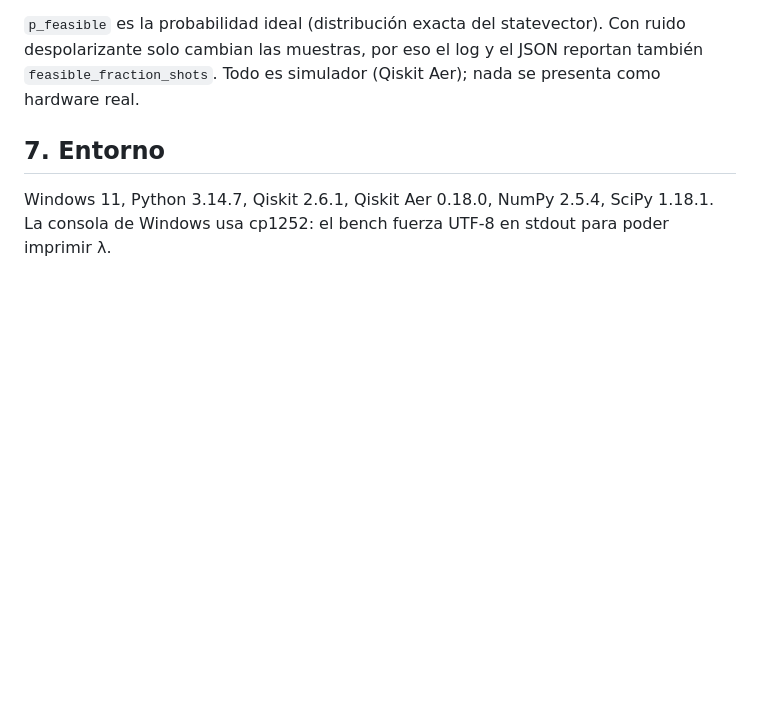
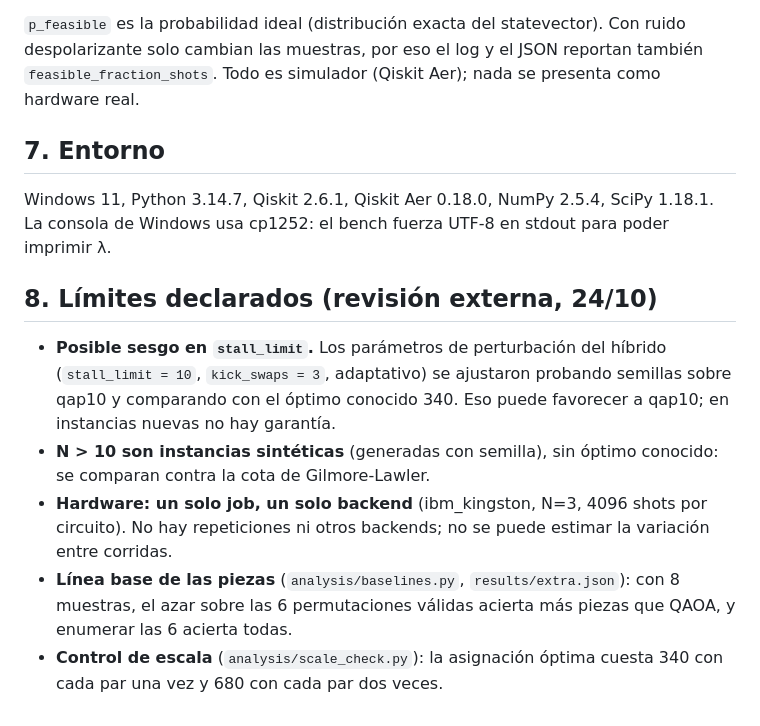
Before and after one commit to iamjosels/qgate-qap10, a Markdown page: docs/DECISIONES.md, the part around the change. Drawn GitHub-style; blank space fills up the shorter version.

```diff
--- a/docs/DECISIONES.md
+++ b/docs/DECISIONES.md
@@ -100,3 +100,17 @@ Todo es simulador (Qiskit Aer); nada se presenta como hardware real.
 
 Windows 11, Python 3.14.7, Qiskit 2.6.1, Qiskit Aer 0.18.0, NumPy 2.5.4, SciPy 1.18.1. La consola de
 Windows usa cp1252: el bench fuerza UTF-8 en stdout para poder imprimir λ.
+
+## 8. Límites declarados (revisión externa, 24/10)
+
+- **Posible sesgo en `stall_limit`.** Los parámetros de perturbación del híbrido (`stall_limit = 10`,
+  `kick_swaps = 3`, adaptativo) se ajustaron probando semillas sobre qap10 y comparando con el óptimo
+  conocido 340. Eso puede favorecer a qap10; en instancias nuevas no hay garantía.
+- **N > 10 son instancias sintéticas** (generadas con semilla), sin óptimo conocido: se comparan contra
+  la cota de Gilmore-Lawler.
+- **Hardware: un solo job, un solo backend** (ibm_kingston, N=3, 4096 shots por circuito). No hay
+  repeticiones ni otros backends; no se puede estimar la variación entre corridas.
+- **Línea base de las piezas** (`analysis/baselines.py`, `results/extra.json`): con 8 muestras, el azar
+  sobre las 6 permutaciones válidas acierta más piezas que QAOA, y enumerar las 6 acierta todas.
+- **Control de escala** (`analysis/scale_check.py`): la asignación óptima cuesta 340 con cada par una vez y
+  680 con cada par dos veces.
```
Also changed, not shown: README.md (+3 -0 lines).
